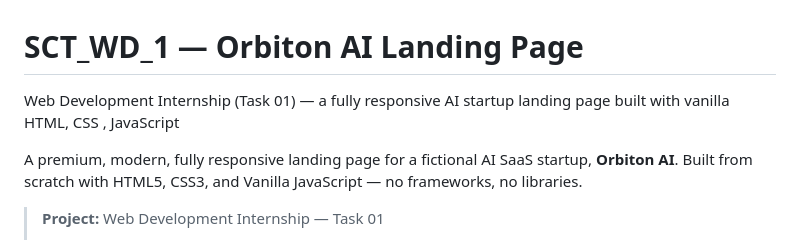
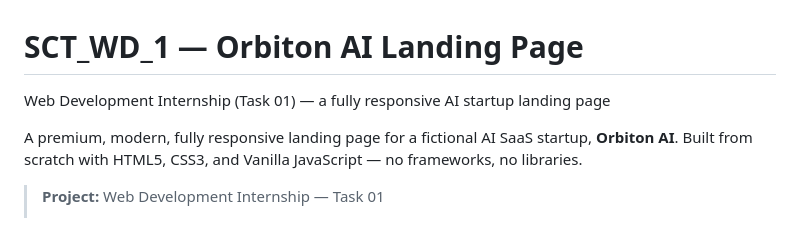
Before and after one commit to radhika200gupta-tech/SCT_WD_1, a Markdown page: README.md, the part around the change. GitHub-like rendering.

```diff
--- a/README.md
+++ b/README.md
@@ -1,6 +1,6 @@
 # SCT_WD_1 — Orbiton AI Landing Page
 
-Web Development Internship (Task 01) — a fully responsive AI startup landing page built with vanilla HTML, CSS , JavaScript
+Web Development Internship (Task 01) — a fully responsive AI startup landing page
 
 A premium, modern, fully responsive landing page for a fictional AI SaaS startup, **Orbiton AI**. Built from scratch with HTML5, CSS3, and Vanilla JavaScript — no frameworks, no libraries.
 
```
